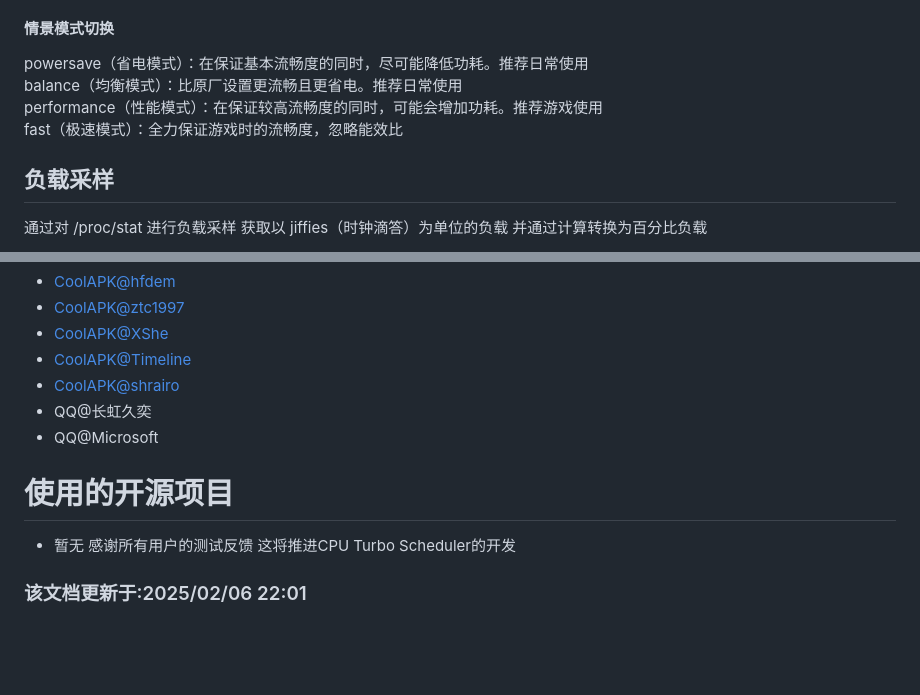
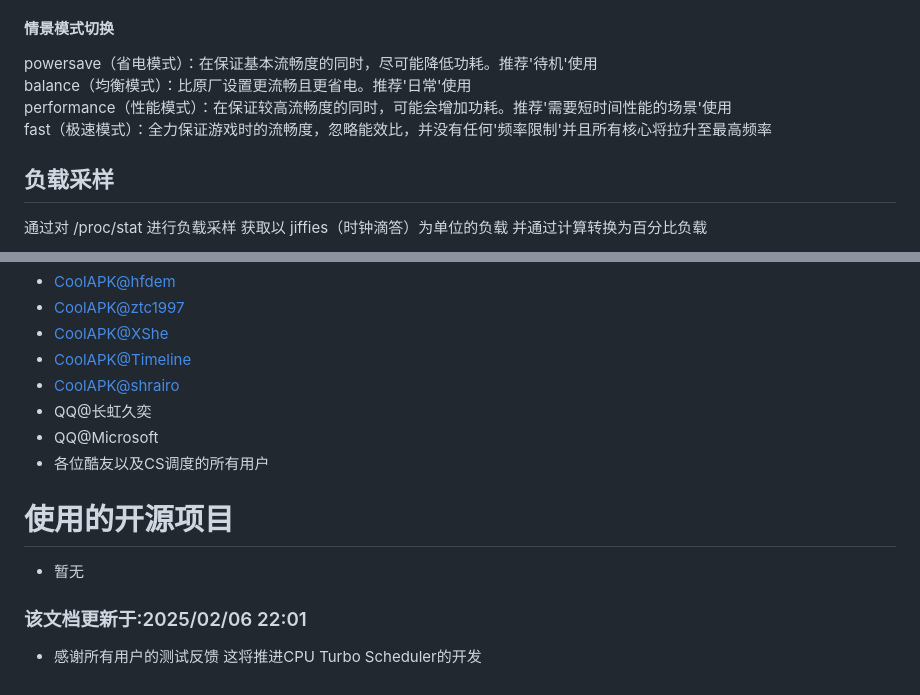
Before and after one commit to MoWei-2077/MW_CpuTurboScheduler, a Markdown page: README.md, 2 parts joined by grey strips. Rendered like a GitHub page; blank space fills up the shorter version.

```diff
--- a/README.md
+++ b/README.md
@@ -15,10 +15,10 @@ CPU Turbo Scheduler 是一款基于 C++ 编写的智能 CPU 调度工具 旨在
 3.重启后查看/sdcard/Android/MW_CpuSpeedController/log.txt检查CPU Turbo Scheduler是否正常自启动
 
 #### 情景模式切换
-powersave（省电模式）：在保证基本流畅度的同时，尽可能降低功耗。推荐日常使用 <br>
-balance（均衡模式）：比原厂设置更流畅且更省电。推荐日常使用 <br>
-performance（性能模式）：在保证较高流畅度的同时，可能会增加功耗。推荐游戏使用 <br>
-fast（极速模式）：全力保证游戏时的流畅度，忽略能效比
+powersave（省电模式）：在保证基本流畅度的同时，尽可能降低功耗。推荐'待机'使用 <br>
+balance（均衡模式）：比原厂设置更流畅且更省电。推荐'日常'使用 <br>
+performance（性能模式）：在保证较高流畅度的同时，可能会增加功耗。推荐'需要短时间性能的场景'使用 <br>
+fast（极速模式）：全力保证游戏时的流畅度，忽略能效比，并没有任何'频率限制'并且所有核心将拉升至最高频率
 
 ## 负载采样
 通过对 /proc/stat 进行负载采样 获取以 jiffies（时钟滴答）为单位的负载 并通过计算转换为百分比负载
@@ -267,8 +267,9 @@ echo "powersave" > /sdcard/Android/MW_CpuSpeedController/config.txt
 - [CoolAPK@shrairo](https://github.com/shrairo) <br>
 - QQ@长虹久奕
 - QQ@Microsoft
+- 各位酷友以及CS调度的所有用户
+# 使用的开源项目
+- 暂无 <br>
 
-# 使用的开源项目
-- 暂无
-感谢所有用户的测试反馈 这将推进CPU Turbo Scheduler的开发
 ### 该文档更新于:2025/02/06 22:01
+- 感谢所有用户的测试反馈 这将推进CPU Turbo Scheduler的开发
```
